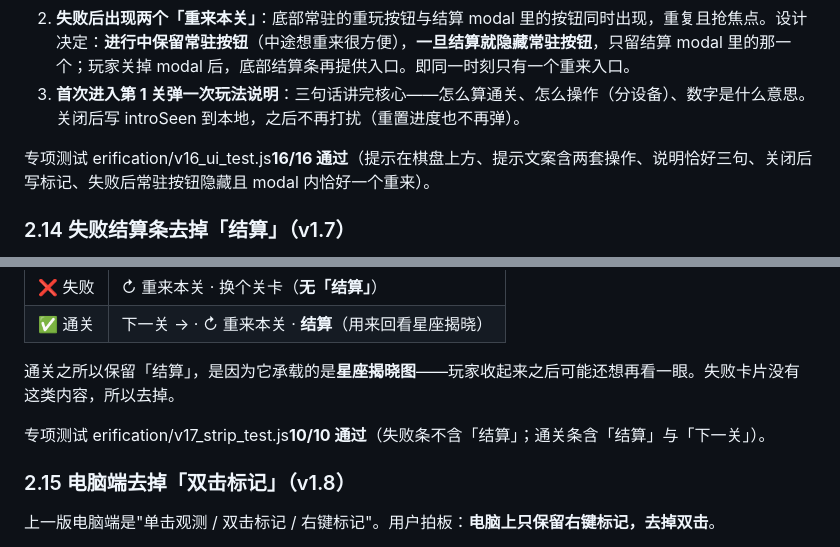
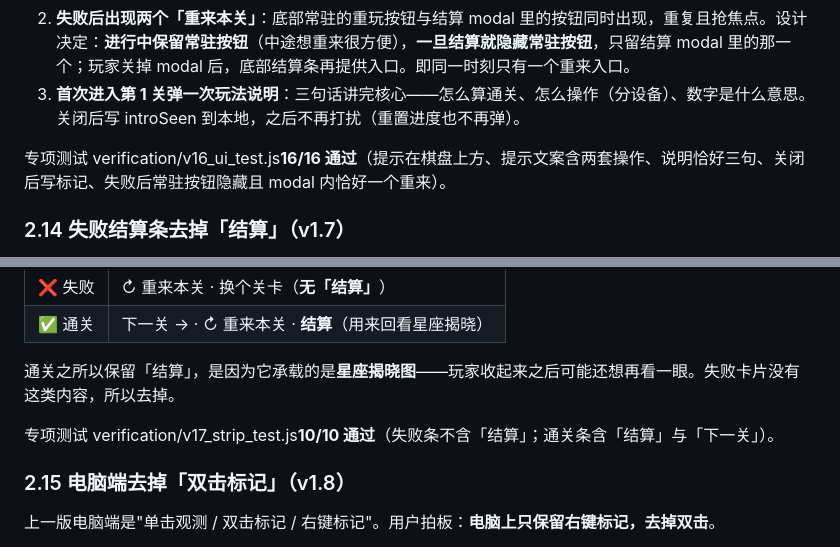
Before and after one commit to ran070602/asterweave, a Markdown page: 冉政-迭代优化过程文档.md, 2 parts joined by grey strips. Rendered like a GitHub page.

Commit message:
交付文档修正：迭代文档 2 处 verification/ 首字母被转义吞掉；控制字符清理后的复核

```diff
--- a/冉政-迭代优化过程文档.md
+++ b/冉政-迭代优化过程文档.md
@@ -234,7 +234,7 @@
 2. **失败后出现两个「重来本关」**：底部常驻的重玩按钮与结算 modal 里的按钮同时出现，重复且抢焦点。设计决定：**进行中保留常驻按钮**（中途想重来很方便），**一旦结算就隐藏常驻按钮**，只留结算 modal 里的那一个；玩家关掉 modal 后，底部结算条再提供入口。即同一时刻只有一个重来入口。
 3. **首次进入第 1 关弹一次玩法说明**：三句话讲完核心——怎么算通关、怎么操作（分设备）、数字是什么意思。关闭后写 introSeen 到本地，之后不再打扰（重置进度也不再弹）。
 
-专项测试 erification/v16_ui_test.js**16/16 通过**（提示在棋盘上方、提示文案含两套操作、说明恰好三句、关闭后写标记、失败后常驻按钮隐藏且 modal 内恰好一个重来）。
+专项测试 verification/v16_ui_test.js**16/16 通过**（提示在棋盘上方、提示文案含两套操作、说明恰好三句、关闭后写标记、失败后常驻按钮隐藏且 modal 内恰好一个重来）。
 
 ### 2.14 失败结算条去掉「结算」（v1.7）
 
@@ -249,7 +249,7 @@
 
 通关之所以保留「结算」，是因为它承载的是**星座揭晓图**——玩家收起来之后可能还想再看一眼。失败卡片没有这类内容，所以去掉。
 
-专项测试 erification/v17_strip_test.js**10/10 通过**（失败条不含「结算」；通关条含「结算」与「下一关」）。
+专项测试 verification/v17_strip_test.js**10/10 通过**（失败条不含「结算」；通关条含「结算」与「下一关」）。
 
 ### 2.15 电脑端去掉「双击标记」（v1.8）
 
```
